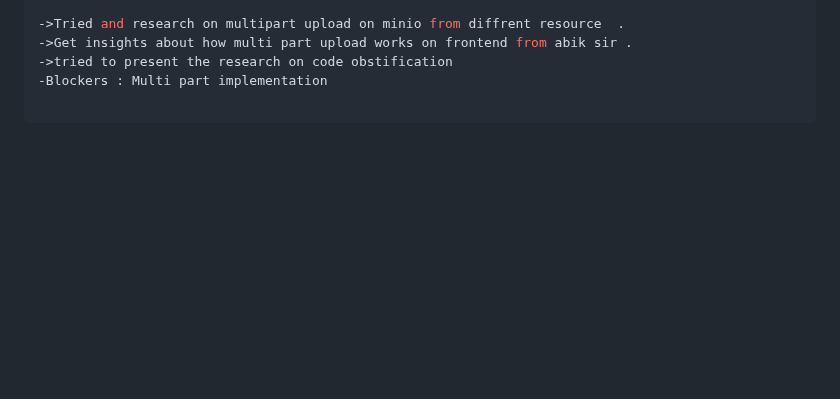
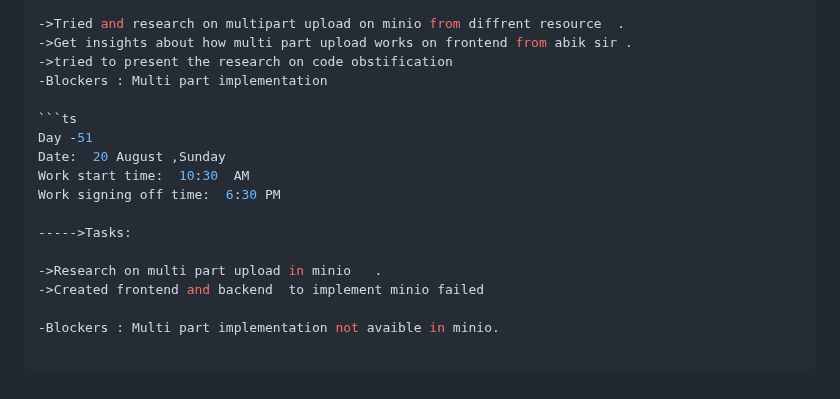
Before and after one commit to krishbale/Chat-Apps-Encryption-Webhooks, a Markdown page: log.md, the part around the change. Rendered like a GitHub page; blank space fills up the shorter version.

````diff
--- a/log.md
+++ b/log.md
@@ -714,4 +714,17 @@ Work signing off time:  6:30 PM
 ->tried to present the research on code obstification
 -Blockers : Multi part implementation
 
+```ts
+Day -51
+Date:  20 August ,Sunday
+Work start time:  10:30  AM
+Work signing off time:  6:30 PM
+
+----->Tasks:
+
+->Research on multi part upload in minio   .
+->Created frontend and backend  to implement minio failed
+
+-Blockers : Multi part implementation not avaible in minio.
+
 ```
````
